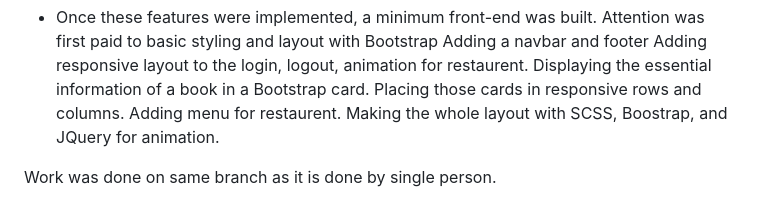
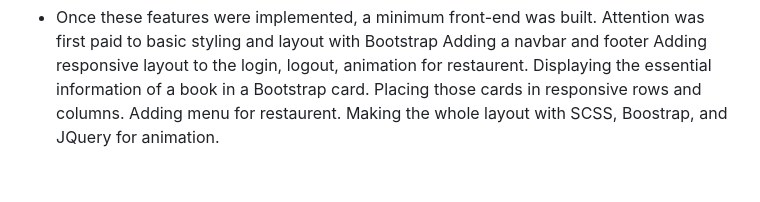
Before and after one commit to jasss03/Restaurent-booking-system-master-1, a Markdown page: README.md, the part around the change printed below. Drawn GitHub-style; blank space fills up the shorter version.

```diff
--- a/README.md
+++ b/README.md
@@ -95,5 +95,4 @@ An approximation of the agile workflow was used in the development of this proje
   Adding menu for restaurent.
   Making the whole layout with SCSS, Boostrap, and JQuery for animation.
 
-Work was done on same branch as it is done by single person.
 
```
Also changed, not shown: other parts of README.md (+0 -1 lines).
